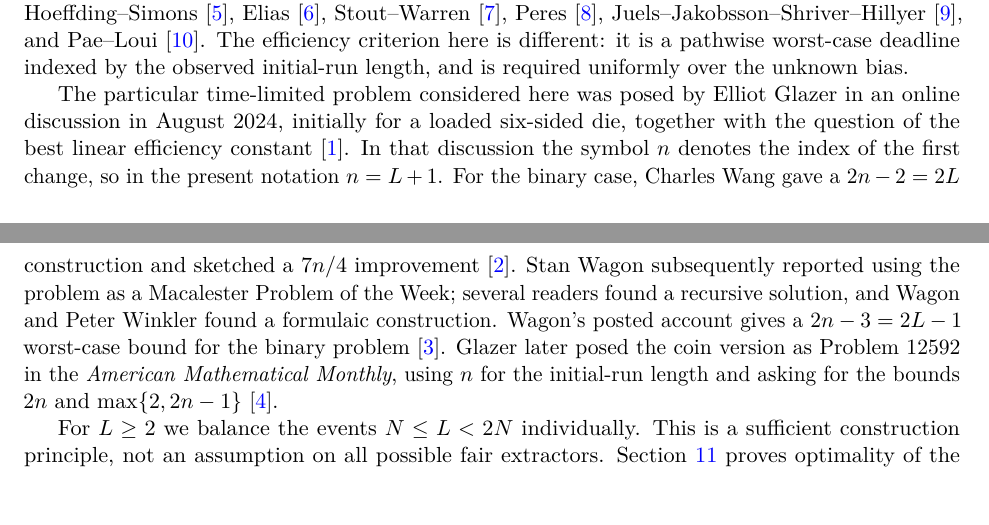
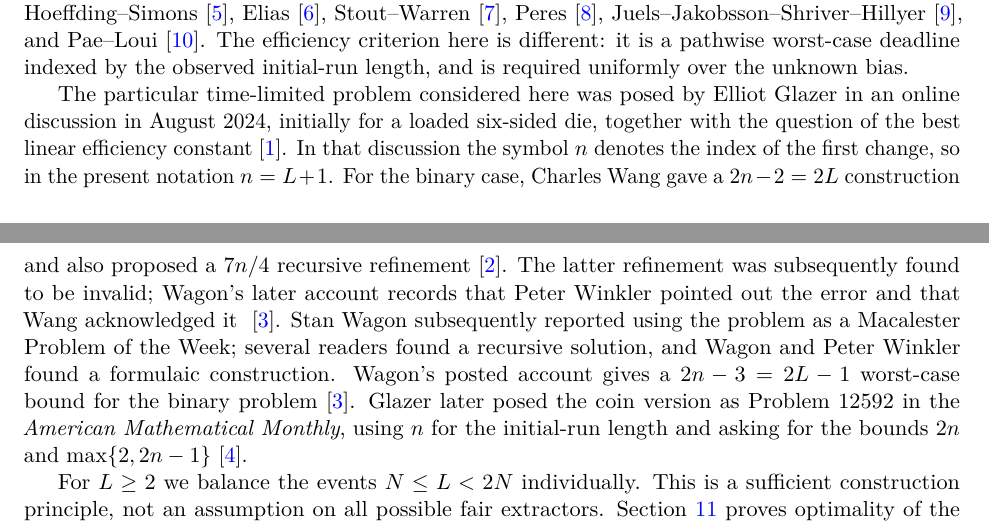
Before and after one commit to long-mathematics/deterministic-von-neumann-fair-extractor, a LaTeX paper (deterministic_von_neumann_fair_extractor.tex): two parts of pages 2 and 3 of 23, joined at a grey line, cut so that both start at the same text, the shorter picture padded with empty space. Compiled offline with pdfLaTeX.

Commit message:
Correct Wang refinement history
Clarify that Wang's 2n-2 construction is valid while the proposed recursive 7n/4 refinement was later found invalid, with Wagon's account recording Winkler's objection and Wang's acknowledgement. Update README and tracked PDF.

```diff
--- a/deterministic_von_neumann_fair_extractor.tex
+++ b/deterministic_von_neumann_fair_extractor.tex
@@ -151,9 +151,12 @@ Glazer in an online discussion in August 2024, initially for a loaded
 six-sided die, together with the question of the best linear efficiency
 constant~\cite{GlazerPuzzling2024}. In that discussion the symbol $n$
 denotes the index of the first change, so in the present notation $n=L+1$.
-For the binary case, Charles Wang gave a $2n-2=2L$ construction and sketched
-a $7n/4$ improvement~\cite{WangPuzzling2024}. Stan Wagon subsequently
-reported using the problem as a Macalester Problem of the Week; several
+For the binary case, Charles Wang gave a $2n-2=2L$ construction and also
+proposed a $7n/4$ recursive refinement~\cite{WangPuzzling2024}. The latter
+refinement was subsequently found to be invalid; Wagon's later account records
+that Peter Winkler pointed out the error and that Wang acknowledged it
+~\cite{WagonPuzzling2025}. Stan Wagon subsequently reported using the problem
+as a Macalester Problem of the Week; several
 readers found a recursive solution, and Wagon and Peter Winkler found a
 formulaic construction. Wagon's posted account gives a $2n-3=2L-1$
 worst-case bound for the binary problem~\cite{WagonPuzzling2025}. Glazer
```
Also changed, not shown: README.md, deterministic_von_neumann_fair_extractor.pdf.
